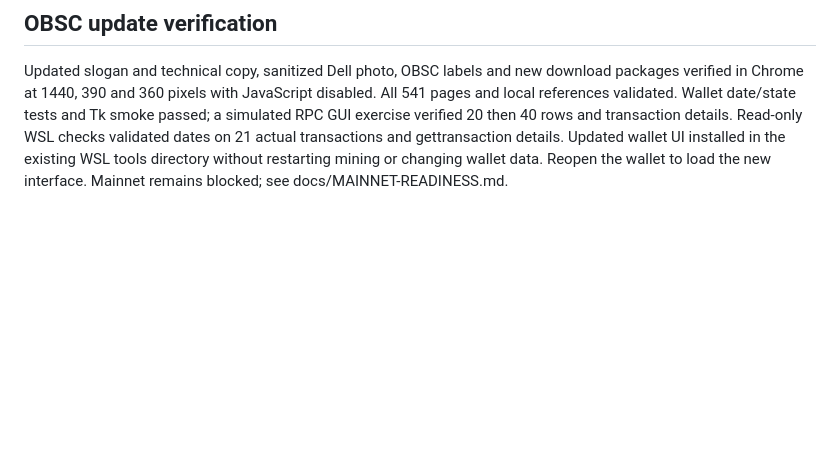
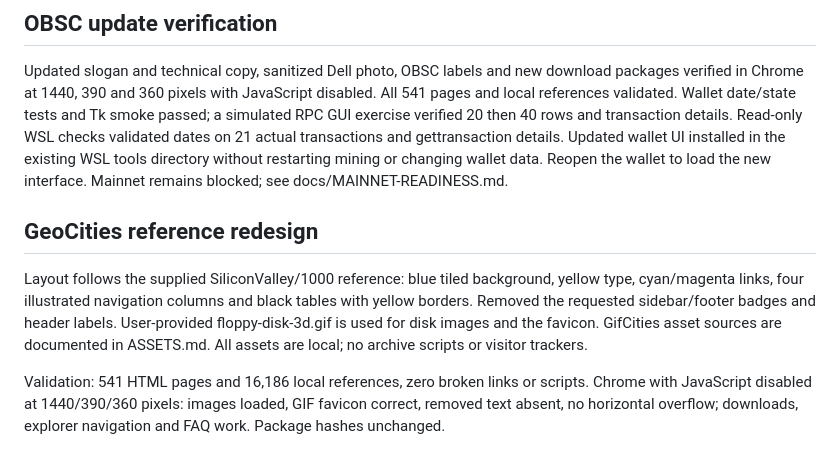
Before and after one commit to jcib/obsoletecoin, a Markdown page: website/README.md, the part around the change. Rendered like a GitHub page; blank space fills up the shorter version.

Commit message:
Recreate GeoCities reference layout with archival GIF navigation

```diff
--- a/website/README.md
+++ b/website/README.md
@@ -30,3 +30,9 @@ Captured 14 November 2026 at 10:55:30 UTC, blocks 0 through 264. Link validation
 ## OBSC update verification
 
 Updated slogan and technical copy, sanitized Dell photo, OBSC labels and new download packages verified in Chrome at 1440, 390 and 360 pixels with JavaScript disabled. All 541 pages and local references validated. Wallet date/state tests and Tk smoke passed; a simulated RPC GUI exercise verified 20 then 40 rows and transaction details. Read-only WSL checks validated dates on 21 actual transactions and gettransaction details. Updated wallet UI installed in the existing WSL tools directory without restarting mining or changing wallet data. Reopen the wallet to load the new interface. Mainnet remains blocked; see docs/MAINNET-READINESS.md.
+
+## GeoCities reference redesign
+
+Layout follows the supplied SiliconValley/1000 reference: blue tiled background, yellow type, cyan/magenta links, four illustrated navigation columns and black tables with yellow borders. Removed the requested sidebar/footer badges and header labels. User-provided floppy-disk-3d.gif is used for disk images and the favicon. GifCities asset sources are documented in ASSETS.md. All assets are local; no archive scripts or visitor trackers.
+
+Validation: 541 HTML pages and 16,186 local references, zero broken links or scripts. Chrome with JavaScript disabled at 1440/390/360 pixels: images loaded, GIF favicon correct, removed text absent, no horizontal overflow; downloads, explorer navigation and FAQ work. Package hashes unchanged.
```
Also changed, not shown: website/ASSETS.md (added, +13 -0 lines), website/assets/computer.gif (added), website/assets/construction.gif (added), website/assets/floppy-disk-3d.gif (added), website/assets/mazes.jpg (added), website/assets/roughredline.gif (added), website/assets/terminal.gif (added), 2 other files.
